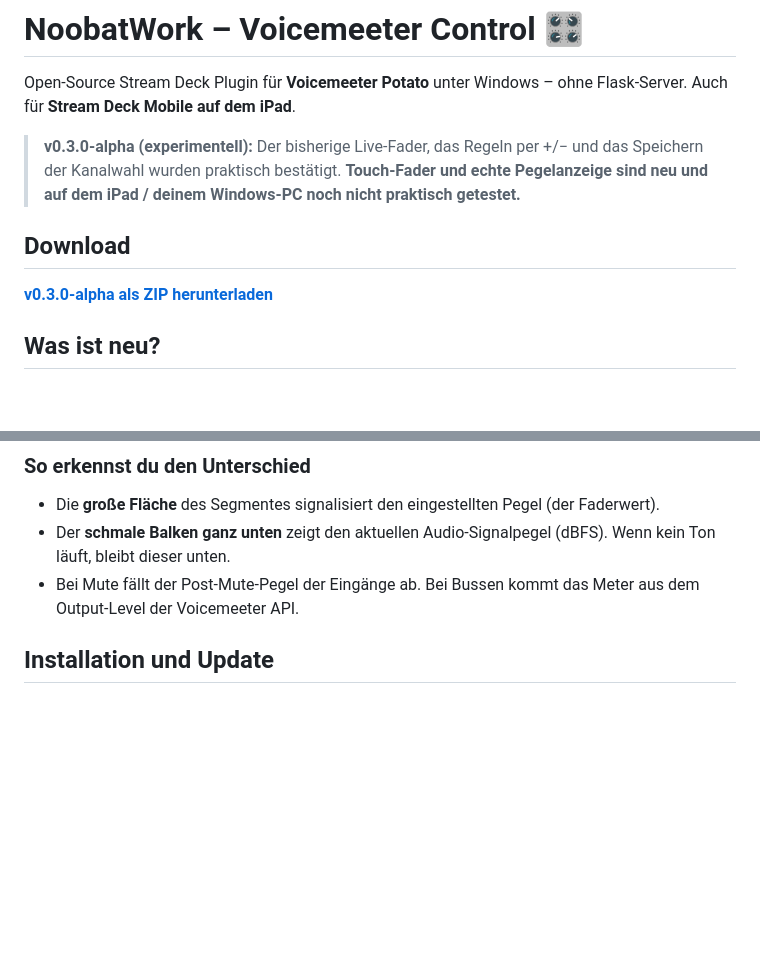
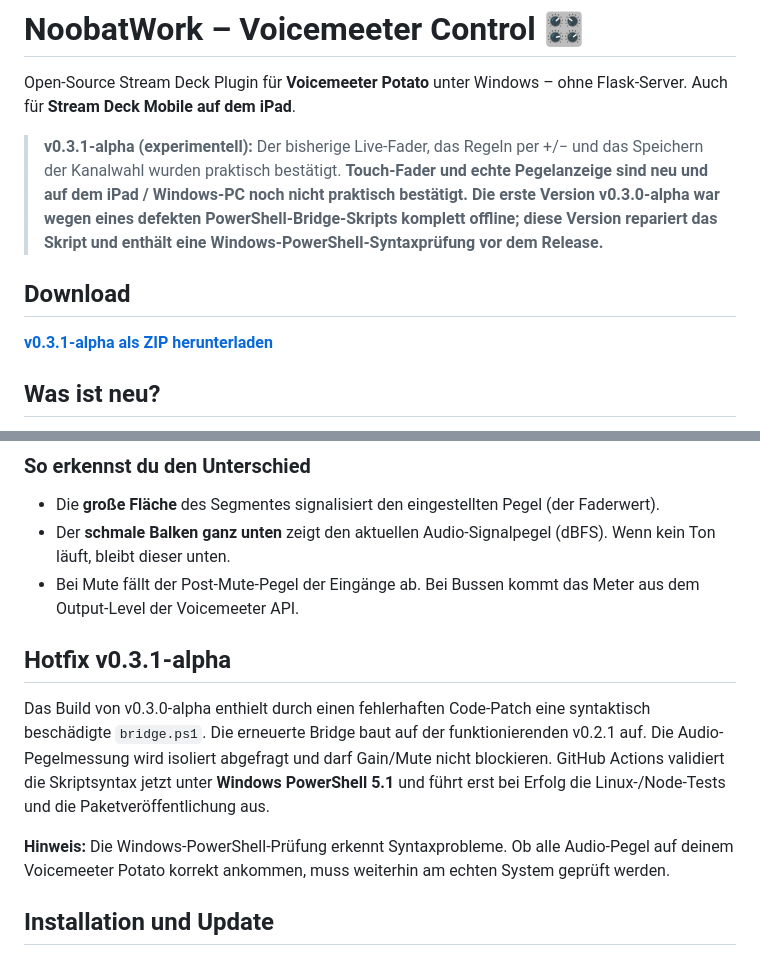
Before and after one commit to NoobatWorkttv/NoobatWork-Voicemeeter-Control, a Markdown page: README.md, 2 parts joined by grey strips. Rendered like a GitHub page; blank space fills up the shorter version.

Commit message:
docs: explain OFFLINE regression root cause and v0.3.1-alpha hotfix

```diff
--- a/README.md
+++ b/README.md
@@ -2,11 +2,11 @@
 
 Open-Source Stream Deck Plugin für **Voicemeeter Potato** unter Windows – ohne Flask-Server. Auch für **Stream Deck Mobile auf dem iPad**.
 
-> **v0.3.0-alpha (experimentell):** Der bisherige Live-Fader, das Regeln per +/− und das Speichern der Kanalwahl wurden praktisch bestätigt. **Touch-Fader und echte Pegelanzeige sind neu und auf dem iPad / deinem Windows-PC noch nicht praktisch getestet.**
+> **v0.3.1-alpha (experimentell):** Der bisherige Live-Fader, das Regeln per +/− und das Speichern der Kanalwahl wurden praktisch bestätigt. **Touch-Fader und echte Pegelanzeige sind neu und auf dem iPad / Windows-PC noch nicht praktisch bestätigt. Die erste Version v0.3.0-alpha war wegen eines defekten PowerShell-Bridge-Skripts komplett offline; diese Version repariert das Skript und enthält eine Windows-PowerShell-Syntaxprüfung vor dem Release.**
 
 ## Download
 
-**[v0.3.0-alpha als ZIP herunterladen](https://github.com/NoobatWorkttv/NoobatWork-Voicemeeter-Control/releases/download/v0.3.0-alpha/NoobatWork-Voicemeeter-Control-v0.3.0-alpha.zip)**
+**[v0.3.1-alpha als ZIP herunterladen](https://github.com/NoobatWorkttv/NoobatWork-Voicemeeter-Control/releases/download/v0.3.1-alpha/NoobatWork-Voicemeeter-Control-v0.3.1-alpha.zip)**
 
 ## Was ist neu?
 
@@ -31,6 +31,12 @@ Mit dem Standardbereich wählen die Tasten **−40, −30, −20, −10 und 0 dB
 - Die **große Fläche** des Segmentes signalisiert den eingestellten Pegel (der Faderwert).
 - Der **schmale Balken ganz unten** zeigt den aktuellen Audio-Signalpegel (dBFS). Wenn kein Ton läuft, bleibt dieser unten.
 - Bei Mute fällt der Post-Mute-Pegel der Eingänge ab. Bei Bussen kommt das Meter aus dem Output-Level der Voicemeeter API.
+
+## Hotfix v0.3.1-alpha
+
+Das Build von v0.3.0-alpha enthielt durch einen fehlerhaften Code-Patch eine syntaktisch beschädigte `bridge.ps1`. Die erneuerte Bridge baut auf der funktionierenden v0.2.1 auf. Die Audio-Pegelmessung wird isoliert abgefragt und darf Gain/Mute nicht blockieren. GitHub Actions validiert die Skriptsyntax jetzt unter **Windows PowerShell 5.1** und führt erst bei Erfolg die Linux-/Node-Tests und die Paketveröffentlichung aus.
+
+**Hinweis:** Die Windows-PowerShell-Prüfung erkennt Syntaxprobleme. Ob alle Audio-Pegel auf deinem Voicemeeter Potato korrekt ankommen, muss weiterhin am echten System geprüft werden.
 
 ## Installation und Update
 
```
